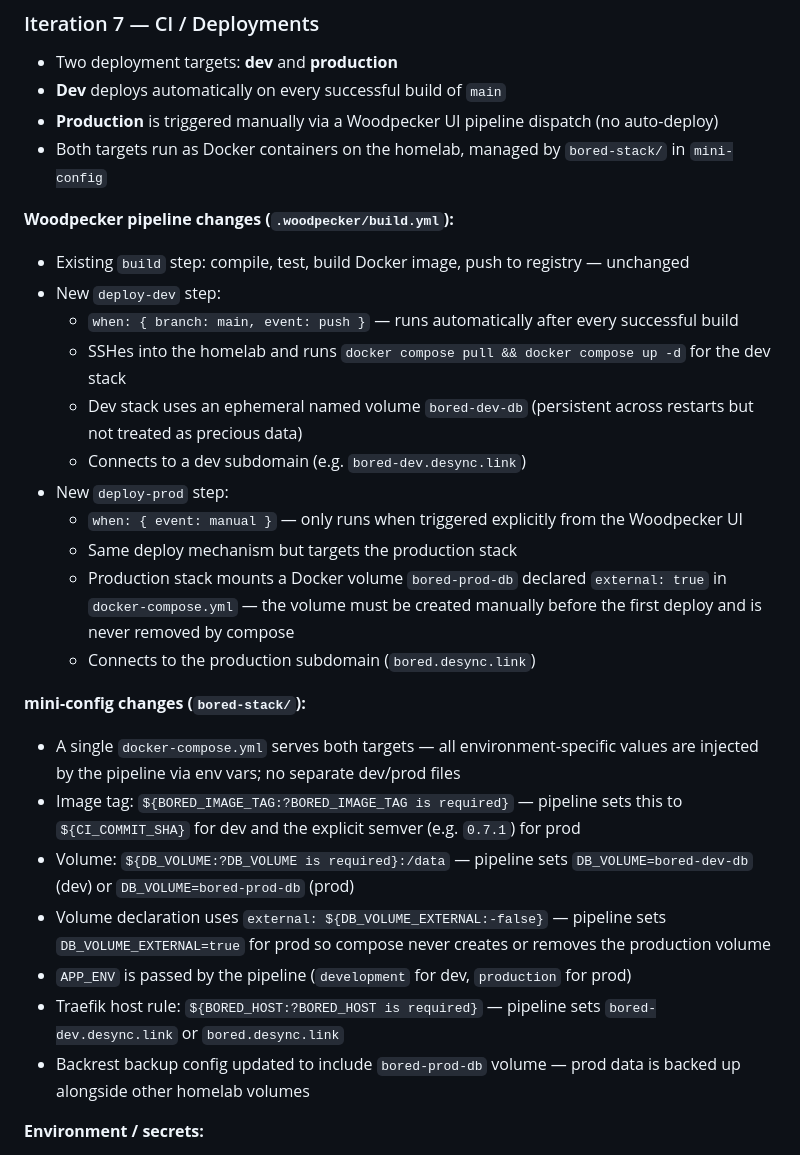
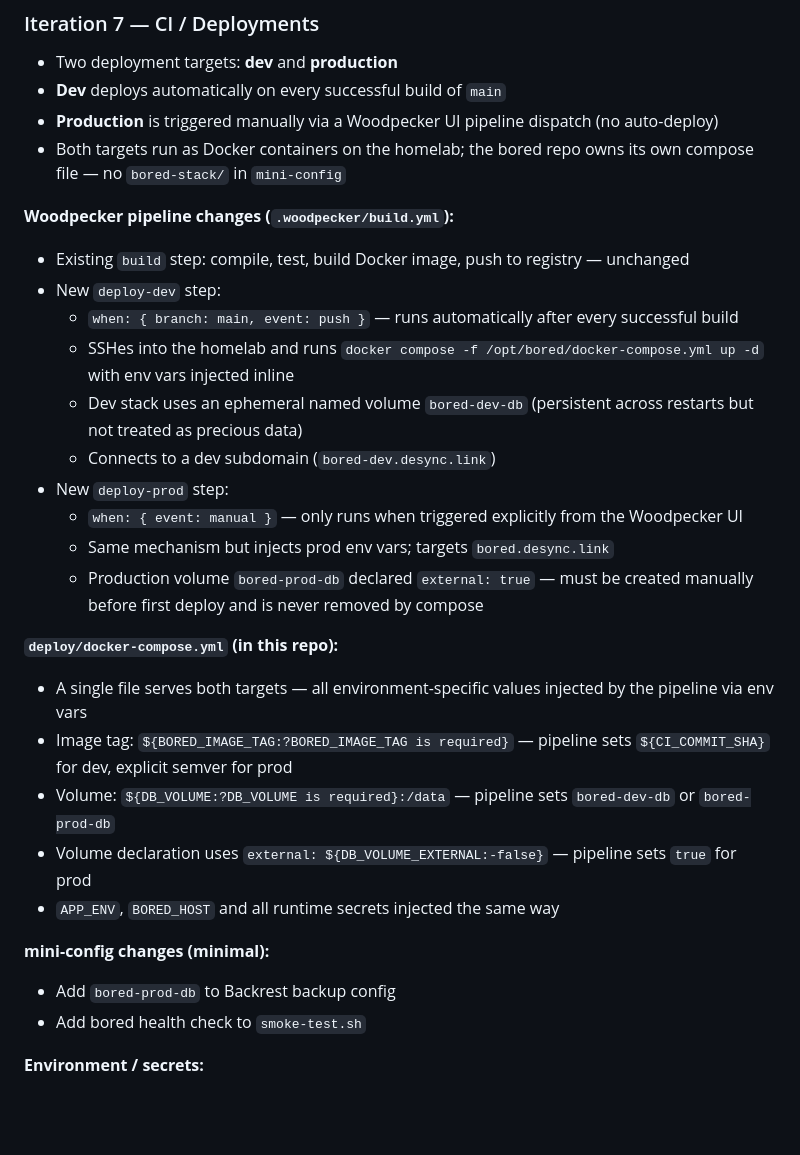
Before and after one commit to vcheesbrough/bored, a Markdown page: PLAN.md, the part around the change. GitHub-like rendering; blank space fills up the shorter version.

Commit message:
chore: bored repo owns compose file, minimise mini-config changes
Co-Authored-By: Claude Sonnet 4.6 <noreply@anthropic.com>

```diff
--- a/PLAN.md
+++ b/PLAN.md
@@ -943,29 +943,30 @@ Feature: Markdown cards
 - Two deployment targets: **dev** and **production**
 - **Dev** deploys automatically on every successful build of `main`
 - **Production** is triggered manually via a Woodpecker UI pipeline dispatch (no auto-deploy)
-- Both targets run as Docker containers on the homelab, managed by `bored-stack/` in `mini-config`
+- Both targets run as Docker containers on the homelab; the bored repo owns its own compose file — no `bored-stack/` in `mini-config`
 
 **Woodpecker pipeline changes (`.woodpecker/build.yml`):**
 - Existing `build` step: compile, test, build Docker image, push to registry — unchanged
 - New `deploy-dev` step:
   - `when: { branch: main, event: push }` — runs automatically after every successful build
-  - SSHes into the homelab and runs `docker compose pull && docker compose up -d` for the dev stack
+  - SSHes into the homelab and runs `docker compose -f /opt/bored/docker-compose.yml up -d` with env vars injected inline
   - Dev stack uses an ephemeral named volume `bored-dev-db` (persistent across restarts but not treated as precious data)
-  - Connects to a dev subdomain (e.g. `bored-dev.desync.link`)
+  - Connects to a dev subdomain (`bored-dev.desync.link`)
 - New `deploy-prod` step:
   - `when: { event: manual }` — only runs when triggered explicitly from the Woodpecker UI
-  - Same deploy mechanism but targets the production stack
-  - Production stack mounts a Docker volume `bored-prod-db` declared `external: true` in `docker-compose.yml` — the volume must be created manually before the first deploy and is never removed by compose
-  - Connects to the production subdomain (`bored.desync.link`)
-
-**mini-config changes (`bored-stack/`):**
-- A single `docker-compose.yml` serves both targets — all environment-specific values are injected by the pipeline via env vars; no separate dev/prod files
-- Image tag: `${BORED_IMAGE_TAG:?BORED_IMAGE_TAG is required}` — pipeline sets this to `${CI_COMMIT_SHA}` for dev and the explicit semver (e.g. `0.7.1`) for prod
-- Volume: `${DB_VOLUME:?DB_VOLUME is required}:/data` — pipeline sets `DB_VOLUME=bored-dev-db` (dev) or `DB_VOLUME=bored-prod-db` (prod)
-- Volume declaration uses `external: ${DB_VOLUME_EXTERNAL:-false}` — pipeline sets `DB_VOLUME_EXTERNAL=true` for prod so compose never creates or removes the production volume
-- `APP_ENV` is passed by the pipeline (`development` for dev, `production` for prod)
-- Traefik host rule: `${BORED_HOST:?BORED_HOST is required}` — pipeline sets `bored-dev.desync.link` or `bored.desync.link`
-- Backrest backup config updated to include `bored-prod-db` volume — prod data is backed up alongside other homelab volumes
+  - Same mechanism but injects prod env vars; targets `bored.desync.link`
+  - Production volume `bored-prod-db` declared `external: true` — must be created manually before first deploy and is never removed by compose
+
+**`deploy/docker-compose.yml` (in this repo):**
+- A single file serves both targets — all environment-specific values injected by the pipeline via env vars
+- Image tag: `${BORED_IMAGE_TAG:?BORED_IMAGE_TAG is required}` — pipeline sets `${CI_COMMIT_SHA}` for dev, explicit semver for prod
+- Volume: `${DB_VOLUME:?DB_VOLUME is required}:/data` — pipeline sets `bored-dev-db` or `bored-prod-db`
+- Volume declaration uses `external: ${DB_VOLUME_EXTERNAL:-false}` — pipeline sets `true` for prod
+- `APP_ENV`, `BORED_HOST` and all runtime secrets injected the same way
+
+**mini-config changes (minimal):**
+- Add `bored-prod-db` to Backrest backup config
+- Add bored health check to `smoke-test.sh`
 
 **Environment / secrets:**
 - `WOODPECKER_SSH_KEY` secret: private key for homelab deploy SSH
```
